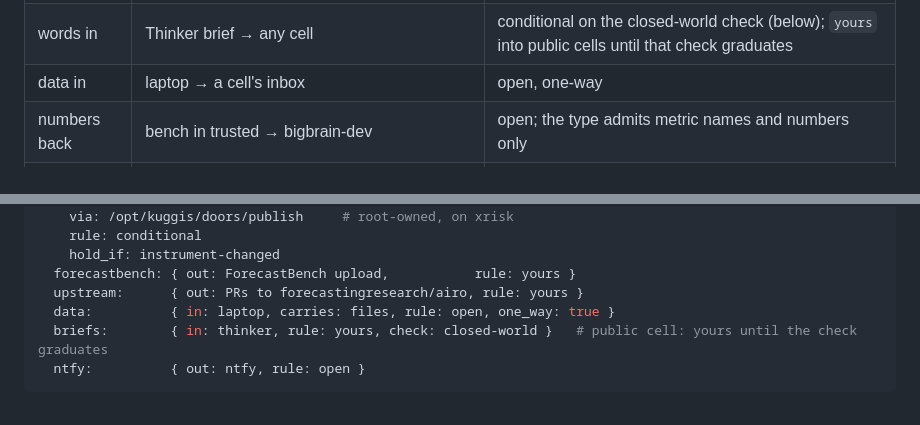
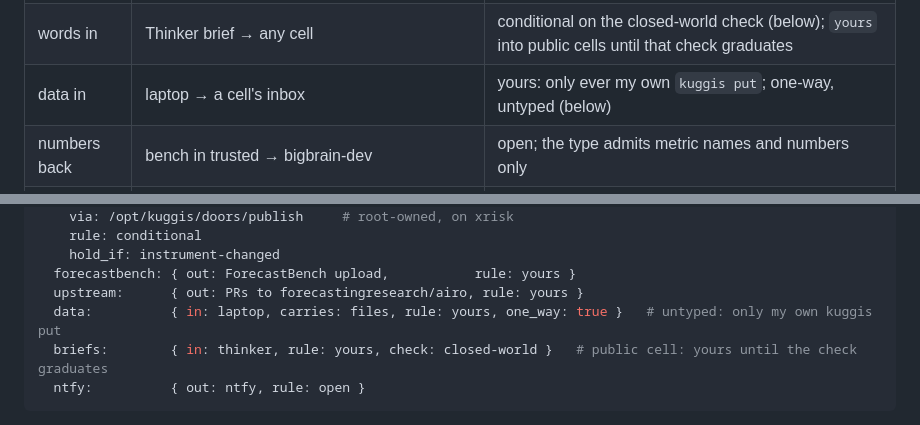
Before and after one commit to elsehow-cells/kuggis, a Markdown page: docs/plans/2026-10-15-cells.md, 2 parts joined by grey strips. GitHub-like rendering.

````diff
--- a/docs/plans/2026-10-15-cells.md
+++ b/docs/plans/2026-10-15-cells.md
@@ -109,7 +109,7 @@ blocking something; drift I can see is drift I fix.
 | | merrillfront release → trusted | conditional: private validation passes; held if the live recommendation changes |
 | | BigBrain release → bigbrain-others | yours, after N days in trusted, with a model review of the release diff |
 | words in | Thinker brief → any cell | conditional on the closed-world check (below); `yours` into public cells until that check graduates |
-| data in | laptop → a cell's inbox | open, one-way |
+| data in | laptop → a cell's inbox | yours: only ever my own `kuggis put`; one-way, untyped (below) |
 | numbers back | bench in trusted → bigbrain-dev | open; the type admits metric names and numbers only |
 | out | forecasting → airo site | conditional: held when the instrument version changes |
 | | forecasting → ForecastBench upload, PRs to forecastingresearch/airo | yours |
@@ -244,7 +252,7 @@ doors:
     hold_if: instrument-changed
   forecastbench: { out: ForecastBench upload,           rule: yours }
   upstream:      { out: PRs to forecastingresearch/airo, rule: yours }
-  data:          { in: laptop, carries: files, rule: open, one_way: true }
+  data:          { in: laptop, carries: files, rule: yours, one_way: true }   # untyped: only my own kuggis put
   briefs:        { in: thinker, rule: yours, check: closed-world }   # public cell: yours until the check graduates
   ntfy:          { out: ntfy, rule: open }
 ```
````
Also changed, not shown: other parts of docs/plans/2026-10-15-cells.md (+17 -6 lines).
